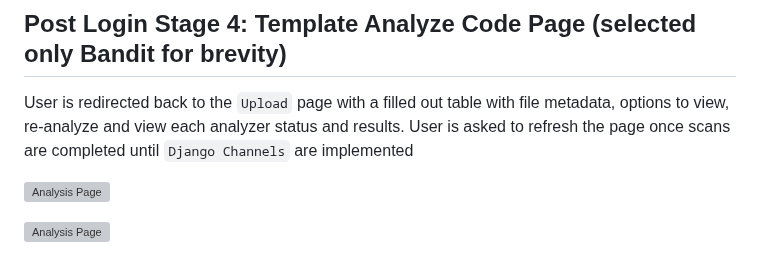
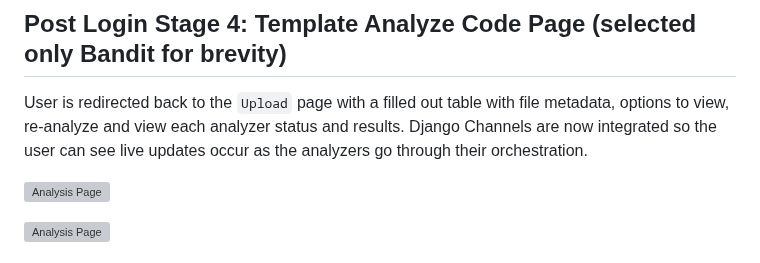
Before and after one commit to vampireLibrarianMonk/my-python-buddy, a Markdown page: documentation/guide/user.md, the part around the change. Drawn GitHub-style; grey boxes are pictures that could not be loaded.

Commit message:
Updated user.md for real time updates enabled b Django Channels.

```diff
--- a/documentation/guide/user.md
+++ b/documentation/guide/user.md
@@ -42,7 +42,7 @@ The user is presented the available analyzers, allowing the user to select the o
 
 ## Post Login Stage 4: Template Analyze Code Page (selected only Bandit for brevity)
 
-User is redirected back to the `Upload` page with a filled out table with file metadata, options to view, re-analyze and view each analyzer status and results. User is asked to refresh the page once scans are completed until `Django Channels` are implemented
+User is redirected back to the `Upload` page with a filled out table with file metadata, options to view, re-analyze and view each analyzer status and results. Django Channels are now integrated so the user can see live updates occur as the analyzers go through their orchestration.
 
 ![Analysis Page](documentation/supporting_images/01-05-post-login-4_1.png)
 
```
